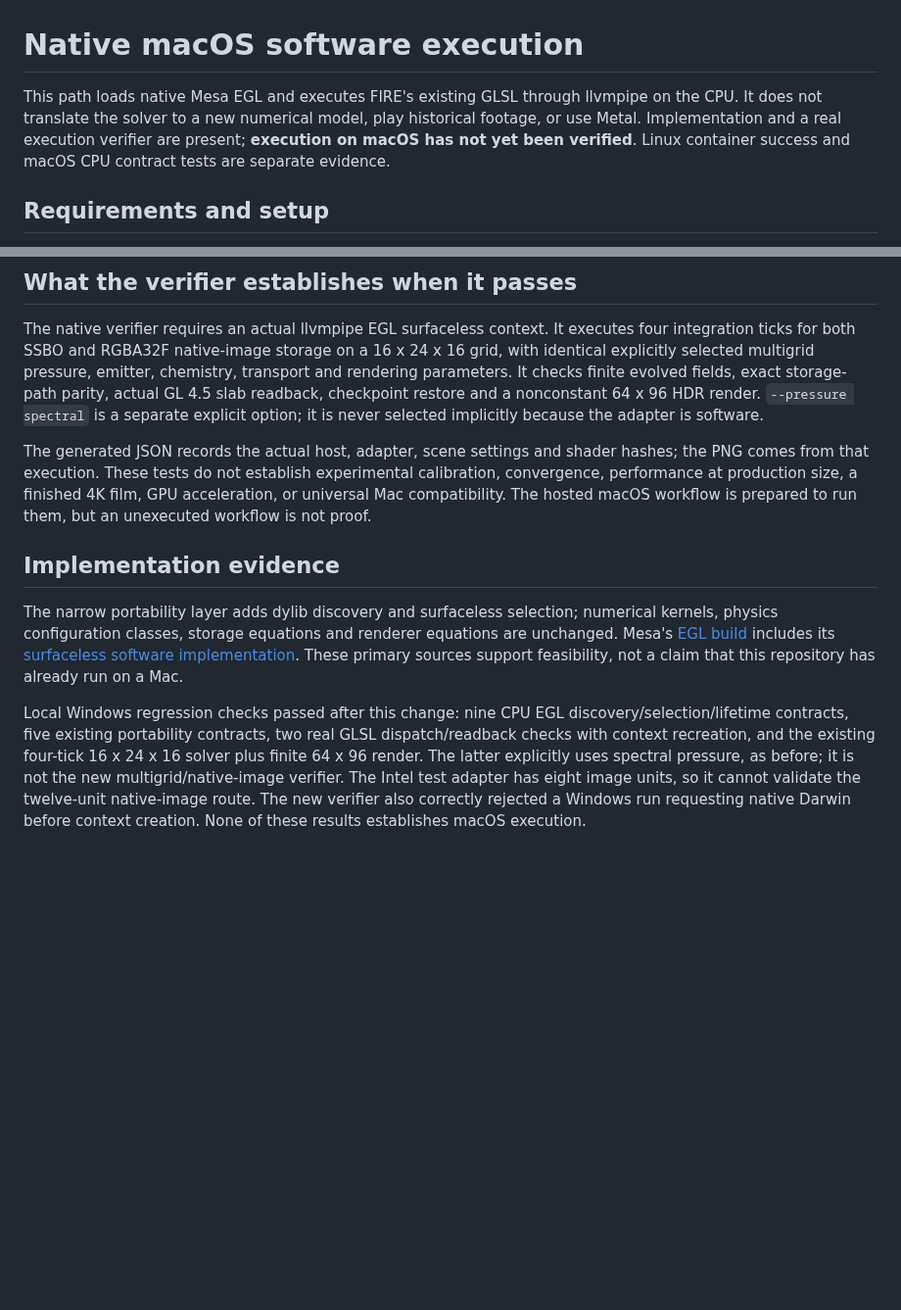
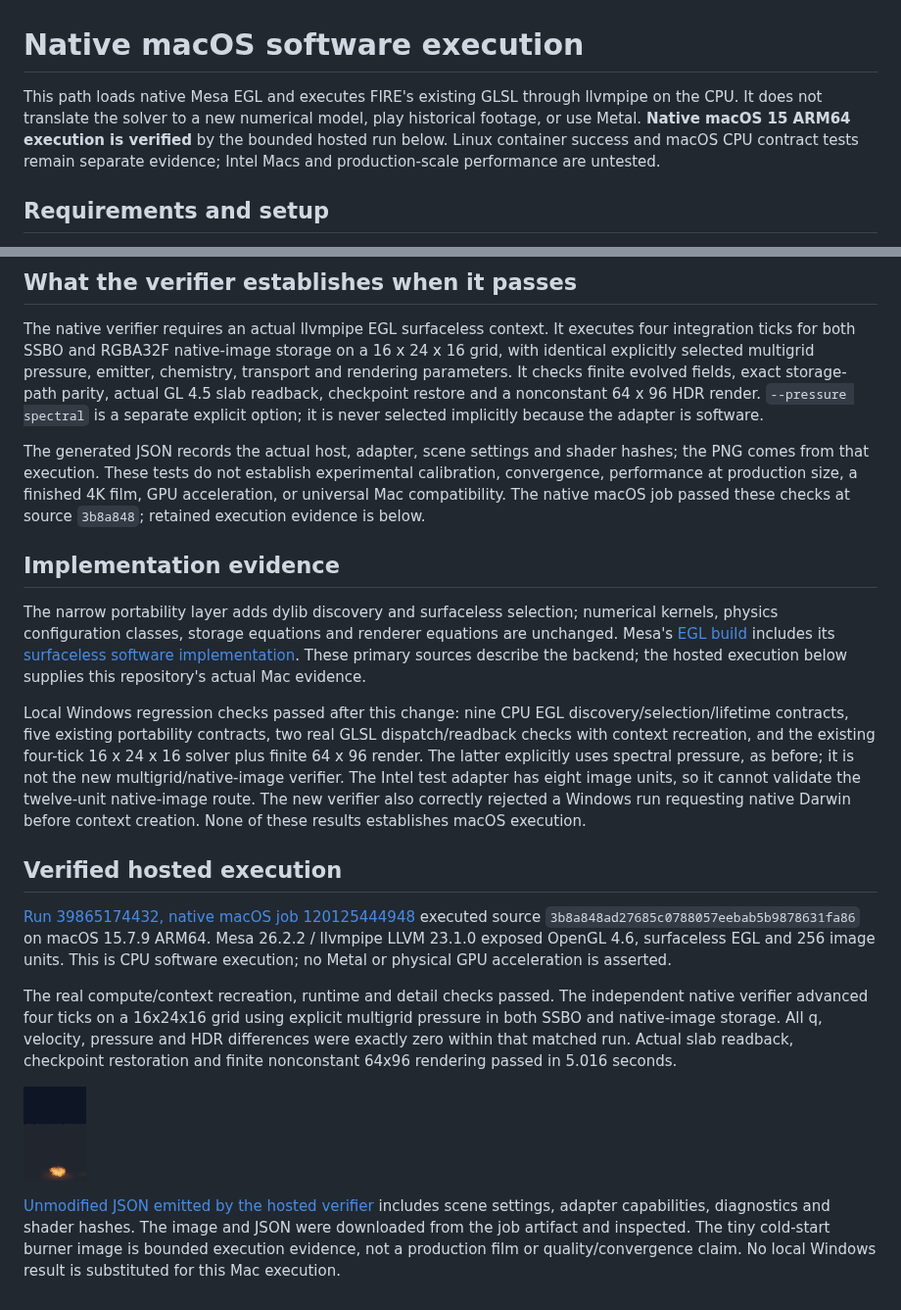
Before and after one commit to cybrdelic/cybr-fire-native, a Markdown page: docs/NATIVE_MACOS_MESA.md, 2 parts joined by grey strips. Shown at 98% size. Rendered like a GitHub page; pictures changed too: docs/native-macos-evidence/smoke.png (added); blank space fills up the shorter version.

```diff
--- a/docs/NATIVE_MACOS_MESA.md
+++ b/docs/NATIVE_MACOS_MESA.md
@@ -1,6 +1,6 @@
 # Native macOS software execution
 
-This path loads native Mesa EGL and executes FIRE's existing GLSL through llvmpipe on the CPU. It does not translate the solver to a new numerical model, play historical footage, or use Metal. Implementation and a real execution verifier are present; **execution on macOS has not yet been verified**. Linux container success and macOS CPU contract tests are separate evidence.
+This path loads native Mesa EGL and executes FIRE's existing GLSL through llvmpipe on the CPU. It does not translate the solver to a new numerical model, play historical footage, or use Metal. **Native macOS 15 ARM64 execution is verified** by the bounded hosted run below. Linux container success and macOS CPU contract tests remain separate evidence; Intel Macs and production-scale performance are untested.
 
 ## Requirements and setup
 
@@ -31,10 +31,20 @@ Library discovery also checks the system loader, common Homebrew prefixes, `pkg-
 
 The native verifier requires an actual llvmpipe EGL surfaceless context. It executes four integration ticks for both SSBO and RGBA32F native-image storage on a 16 x 24 x 16 grid, with identical explicitly selected multigrid pressure, emitter, chemistry, transport and rendering parameters. It checks finite evolved fields, exact storage-path parity, actual GL 4.5 slab readback, checkpoint restore and a nonconstant 64 x 96 HDR render. `--pressure spectral` is a separate explicit option; it is never selected implicitly because the adapter is software.
 
-The generated JSON records the actual host, adapter, scene settings and shader hashes; the PNG comes from that execution. These tests do not establish experimental calibration, convergence, performance at production size, a finished 4K film, GPU acceleration, or universal Mac compatibility. The hosted macOS workflow is prepared to run them, but an unexecuted workflow is not proof.
+The generated JSON records the actual host, adapter, scene settings and shader hashes; the PNG comes from that execution. These tests do not establish experimental calibration, convergence, performance at production size, a finished 4K film, GPU acceleration, or universal Mac compatibility. The native macOS job passed these checks at source `3b8a848`; retained execution evidence is below.
 
 ## Implementation evidence
 
-The narrow portability layer adds dylib discovery and surfaceless selection; numerical kernels, physics configuration classes, storage equations and renderer equations are unchanged. Mesa's [EGL build](https://gitlab.freedesktop.org/mesa/mesa/-/blob/mesa-26.2.5/src/egl/meson.build) includes its [surfaceless software implementation](https://gitlab.freedesktop.org/mesa/mesa/-/blob/mesa-26.2.5/src/egl/drivers/dri2/platform_surfaceless.c). These primary sources support feasibility, not a claim that this repository has already run on a Mac.
+The narrow portability layer adds dylib discovery and surfaceless selection; numerical kernels, physics configuration classes, storage equations and renderer equations are unchanged. Mesa's [EGL build](https://gitlab.freedesktop.org/mesa/mesa/-/blob/mesa-26.2.5/src/egl/meson.build) includes its [surfaceless software implementation](https://gitlab.freedesktop.org/mesa/mesa/-/blob/mesa-26.2.5/src/egl/drivers/dri2/platform_surfaceless.c). These primary sources describe the backend; the hosted execution below supplies this repository's actual Mac evidence.
 
 Local Windows regression checks passed after this change: nine CPU EGL discovery/selection/lifetime contracts, five existing portability contracts, two real GLSL dispatch/readback checks with context recreation, and the existing four-tick 16 x 24 x 16 solver plus finite 64 x 96 render. The latter explicitly uses spectral pressure, as before; it is not the new multigrid/native-image verifier. The Intel test adapter has eight image units, so it cannot validate the twelve-unit native-image route. The new verifier also correctly rejected a Windows run requesting native Darwin before context creation. None of these results establishes macOS execution.
+
+## Verified hosted execution
+
+[Run 39865174432, native macOS job 120125444948](https://github.com/cybrdelic/cybr-fire-native/actions/runs/39865174432/job/120125444948) executed source `3b8a848ad27685c0788057eebab5b9878631fa86` on macOS 15.7.9 ARM64. Mesa 26.2.2 / llvmpipe LLVM 23.1.0 exposed OpenGL 4.6, surfaceless EGL and 256 image units. This is CPU software execution; no Metal or physical GPU acceleration is asserted.
+
+The real compute/context recreation, runtime and detail checks passed. The independent native verifier advanced four ticks on a 16x24x16 grid using explicit multigrid pressure in both SSBO and native-image storage. All q, velocity, pressure and HDR differences were exactly zero within that matched run. Actual slab readback, checkpoint restoration and finite nonconstant 64x96 rendering passed in 5.016 seconds.
+
+![Actual early-time native macOS smoke render](native-macos-evidence/smoke.png)
+
+[Unmodified JSON emitted by the hosted verifier](native-macos-evidence/smoke.json) includes scene settings, adapter capabilities, diagnostics and shader hashes. The image and JSON were downloaded from the job artifact and inspected. The tiny cold-start burner image is bounded execution evidence, not a production film or quality/convergence claim. No local Windows result is substituted for this Mac execution.
```
Also changed, not shown: PORTABILITY.md (+2 -2 lines), README.md (+1 -1 lines), 1 other file.
